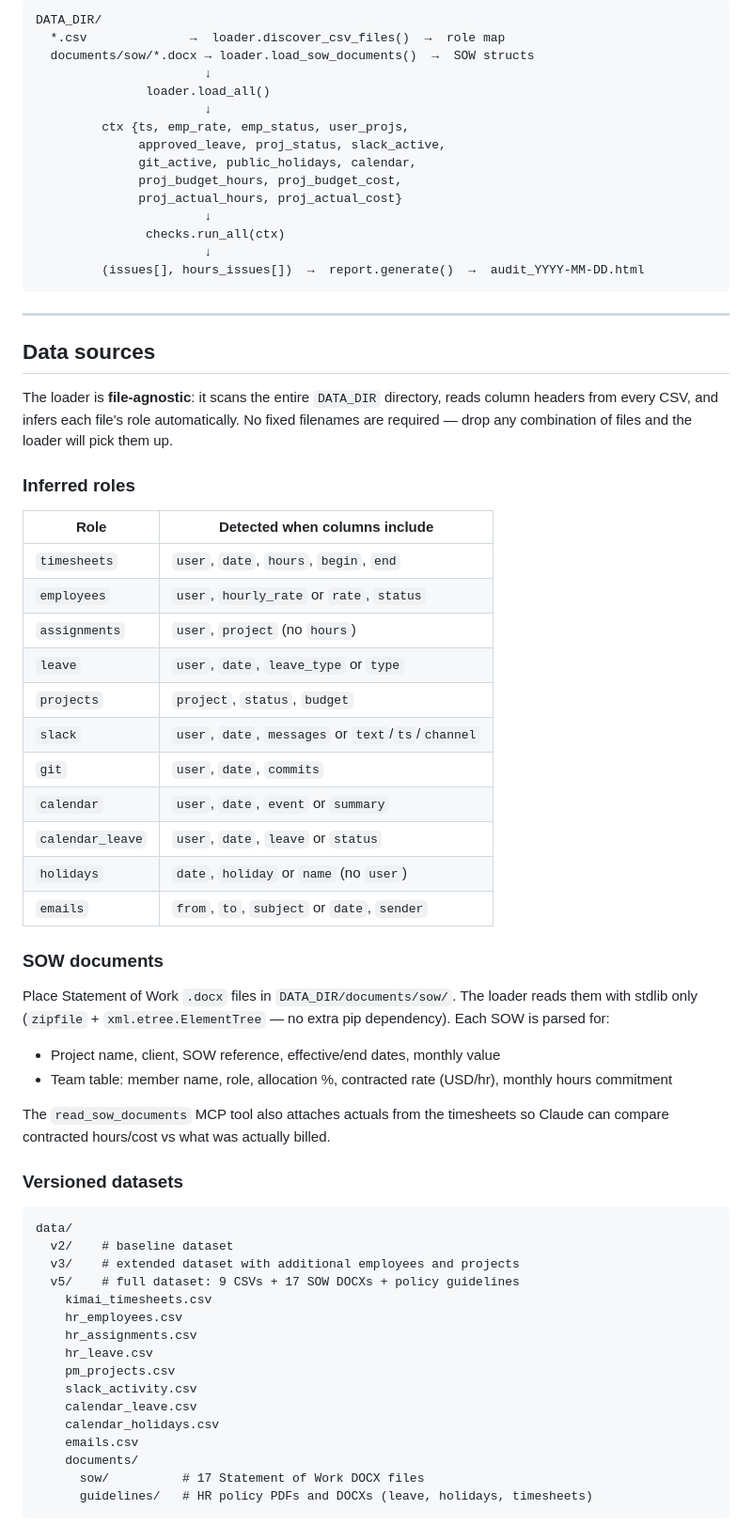
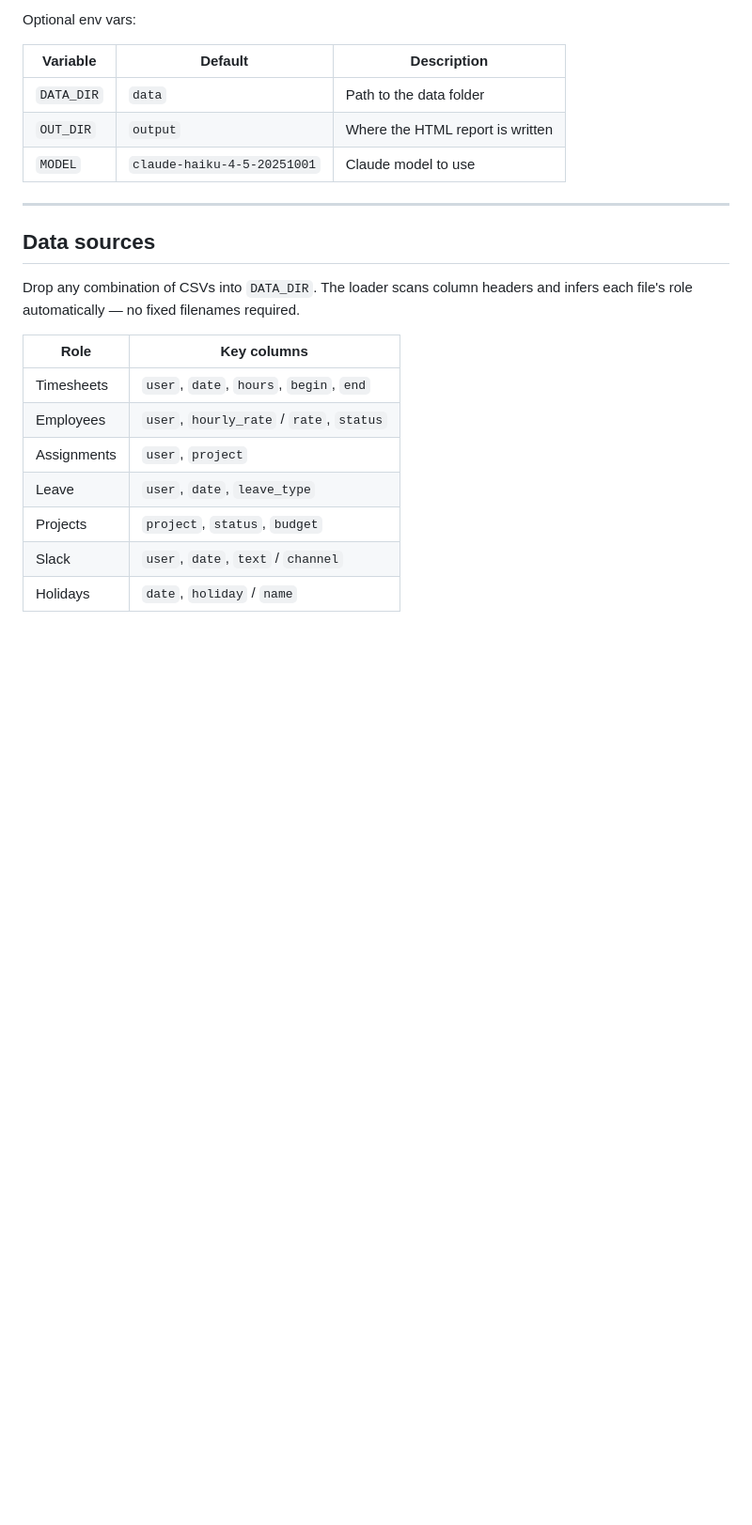
Before and after one commit to sushantgawali/agentic-ai-timesheet, a Markdown page: README.md, the part around one of its changes. Shown at 94% size. Rendered like a GitHub page; blank space fills up the shorter version.

Commit message:
docs(readme): rewrite with problem summary, agent flow diagram, and file structure

````diff
--- a/README.md
+++ b/README.md
@@ -55,77 +76,26 @@ via an MCP subprocess server; no audit logic runs inside the LLM itself.
 ```
-DATA_DIR/
-  *.csv              →  loader.discover_csv_files()  →  role map
-  documents/sow/*.docx → loader.load_sow_documents()  →  SOW structs
-                       ↓
-               loader.load_all()
-                       ↓
-         ctx {ts, emp_rate, emp_status, user_projs,
-              approved_leave, proj_status, slack_active,
-              git_active, public_holidays, calendar,
-              proj_budget_hours, proj_budget_cost,
-              proj_actual_hours, proj_actual_cost}
-                       ↓
-               checks.run_all(ctx)
-                       ↓
-         (issues[], hours_issues[])  →  report.generate()  →  audit_YYYY-MM-DD.html
-```
+
+Optional env vars:
+
+| Variable | Default | Description |
+|----------|---------|-------------|
+| `DATA_DIR` | `data` | Path to the data folder |
+| `OUT_DIR` | `output` | Where the HTML report is written |
+| `MODEL` | `claude-haiku-4-5-20251001` | Claude model to use |
 
 ---
 
 ## Data sources
 
-The loader is **file-agnostic**: it scans the entire `DATA_DIR` directory,
-reads column headers from every CSV, and infers each file's role automatically.
-No fixed filenames are required — drop any combination of files and the loader
-will pick them up.
+Drop any combination of CSVs into `DATA_DIR`. The loader scans column headers and infers each file's role automatically — no fixed filenames required.
 
-### Inferred roles
+| Role | Key columns |
+|------|-------------|
+| Timesheets | `user`, `date`, `hours`, `begin`, `end` |
+| Employees | `user`, `hourly_rate` / `rate`, `status` |
+| Assignments | `user`, `project` |
+| Leave | `user`, `date`, `leave_type` |
+| Projects | `project`, `status`, `budget` |
+| Slack | `user`, `date`, `text` / `channel` |
+| Holidays | `date`, `holiday` / `name` |
 
-| Role | Detected when columns include |
-|------|-------------------------------|
-| `timesheets` | `user`, `date`, `hours`, `begin`, `end` |
-| `employees` | `user`, `hourly_rate` or `rate`, `status` |
-| `assignments` | `user`, `project` (no `hours`) |
-| `leave` | `user`, `date`, `leave_type` or `type` |
-| `projects` | `project`, `status`, `budget` |
-| `slack` | `user`, `date`, `messages` or `text`/`ts`/`channel` |
-| `git` | `user`, `date`, `commits` |
-| `calendar` | `user`, `date`, `event` or `summary` |
-| `calendar_leave` | `user`, `date`, `leave` or `status` |
-| `holidays` | `date`, `holiday` or `name` (no `user`) |
-| `emails` | `from`, `to`, `subject` or `date`, `sender` |
-
-### SOW documents
-
-Place Statement of Work `.docx` files in `DATA_DIR/documents/sow/`. The loader
-reads them with stdlib only (`zipfile` + `xml.etree.ElementTree` — no extra
-pip dependency). Each SOW is parsed for:
-
-- Project name, client, SOW reference, effective/end dates, monthly value
-- Team table: member name, role, allocation %, contracted rate (USD/hr),
-  monthly hours commitment
-
-The `read_sow_documents` MCP tool also attaches actuals from the timesheets so
-Claude can compare contracted hours/cost vs what was actually billed.
-
-### Versioned datasets
-
-```
-data/
-  v2/    # baseline dataset
-  v3/    # extended dataset with additional employees and projects
-  v5/    # full dataset: 9 CSVs + 17 SOW DOCXs + policy guidelines
-    kimai_timesheets.csv
-    hr_employees.csv
-    hr_assignments.csv
-    hr_leave.csv
-    pm_projects.csv
-    slack_activity.csv
-    calendar_leave.csv
-    calendar_holidays.csv
-    emails.csv
-    documents/
-      sow/          # 17 Statement of Work DOCX files
-      guidelines/   # HR policy PDFs and DOCXs (leave, holidays, timesheets)
-```
-
````
Also changed, not shown: other parts of README.md (+96 -141 lines).
